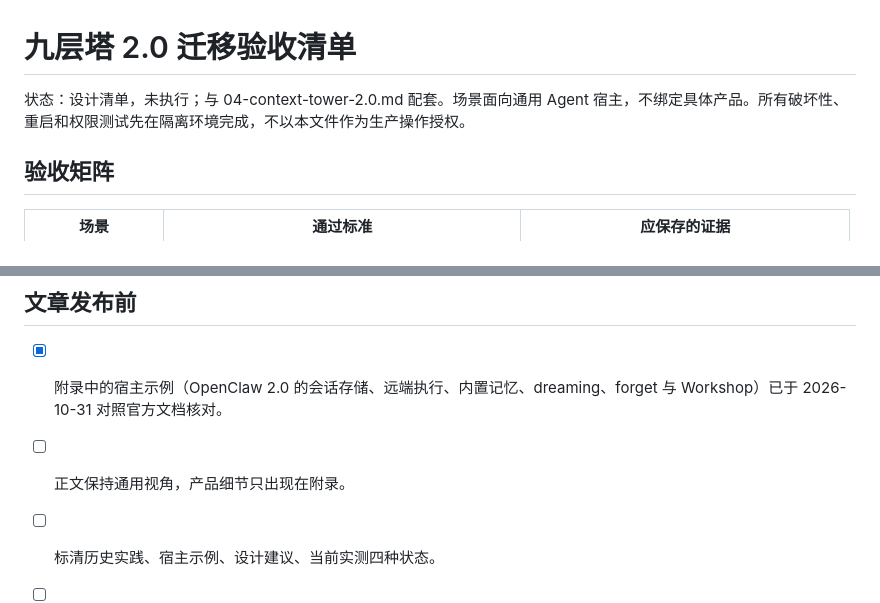
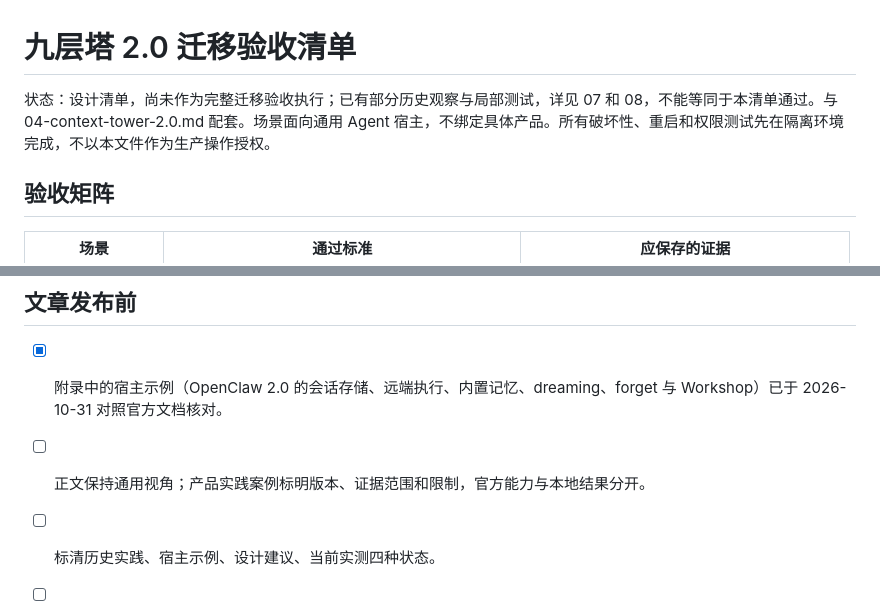
Before and after one commit to ai-freer/context-tower-article, a Markdown page: 05-context-tower-2.0-validation.md, 2 parts joined by grey strips. GitHub-like rendering.

```diff
--- a/05-context-tower-2.0-validation.md
+++ b/05-context-tower-2.0-validation.md
@@ -1,6 +1,6 @@
 # 九层塔 2.0 迁移验收清单
 
-状态：设计清单，未执行；与 04-context-tower-2.0.md 配套。场景面向通用 Agent 宿主，不绑定具体产品。所有破坏性、重启和权限测试先在隔离环境完成，不以本文件作为生产操作授权。
+状态：设计清单，尚未作为完整迁移验收执行；已有部分历史观察与局部测试，详见 07 和 08，不能等同于本清单通过。与 04-context-tower-2.0.md 配套。场景面向通用 Agent 宿主，不绑定具体产品。所有破坏性、重启和权限测试先在隔离环境完成，不以本文件作为生产操作授权。
 
 ## 验收矩阵
 
@@ -40,7 +40,7 @@
 ## 文章发布前
 
 - [x] 附录中的宿主示例（OpenClaw 2.0 的会话存储、远端执行、内置记忆、dreaming、forget 与 Workshop）已于 2026-10-31 对照官方文档核对。
-- [ ] 正文保持通用视角，产品细节只出现在附录。
+- [ ] 正文保持通用视角；产品实践案例标明版本、证据范围和限制，官方能力与本地结果分开。
 - [ ] 标清历史实践、宿主示例、设计建议、当前实测四种状态。
 - [ ] 人工审阅。
 - [ ] 盘点旧补丁：保留 / 替换 / 退役 / 待调查，逐项说明依据。
```
Also changed, not shown: 04-context-tower-2.0.md (+31 -15 lines), 07-context-tower-2.0-evidence.md (+1 -1 lines).
